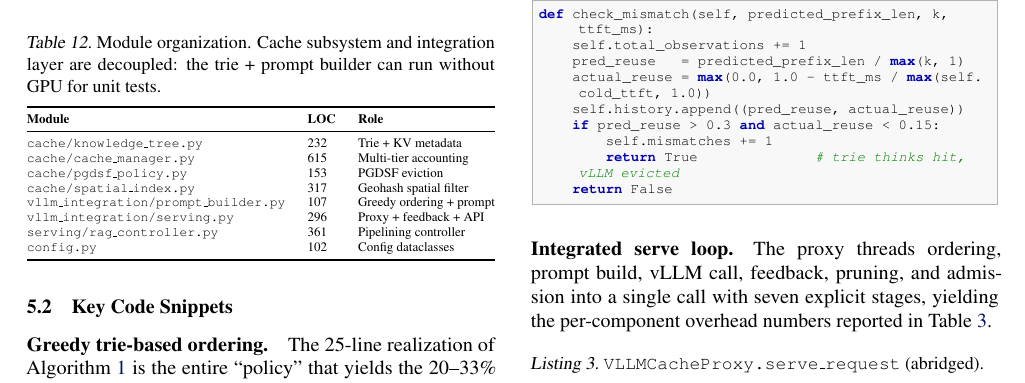
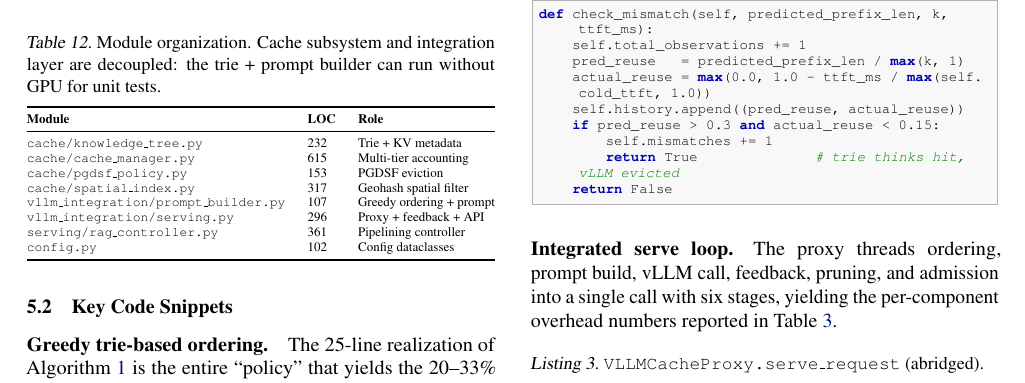
Before and after one commit to tantansir/RAGCachePlusPlus, a LaTeX paper (paper/paper.tex): part of page 11 of 14, cut so that both start at the same text. Compiled offline with pdfLaTeX.

Commit message:
Fix stage count: seven -> six (Listing 3 shows steps 1-6)
Co-Authored-By: Claude Opus 4.6 (1M context) <noreply@anthropic.com>

```diff
--- a/paper/paper.tex
+++ b/paper/paper.tex
@@ -890,7 +890,7 @@ def check_mismatch(self, predicted_prefix_len, k, ttft_ms):
     return False
 \end{lstlisting}
 
-\paragraph{Integrated serve loop.} The proxy threads ordering, prompt build, vLLM call, feedback, pruning, and admission into a single call with seven explicit stages, yielding the per-component overhead numbers reported in Table~\ref{tab:profiling}.
+\paragraph{Integrated serve loop.} The proxy threads ordering, prompt build, vLLM call, feedback, pruning, and admission into a single call with six stages, yielding the per-component overhead numbers reported in Table~\ref{tab:profiling}.
 
 \begin{lstlisting}[caption={\texttt{VLLMCacheProxy.serve\_request} (abridged).},label={lst:serve}]
 def serve_request(self, query, doc_ids, doc_contents, max_tokens=1):
```
Also changed, not shown: paper/paper.pdf, paper/paper.tex (2 more changed lines).
